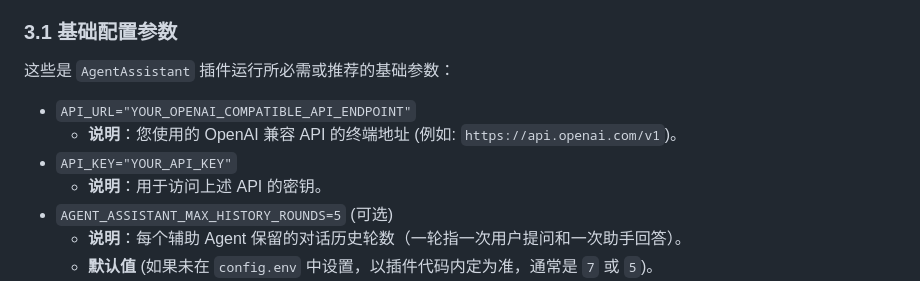
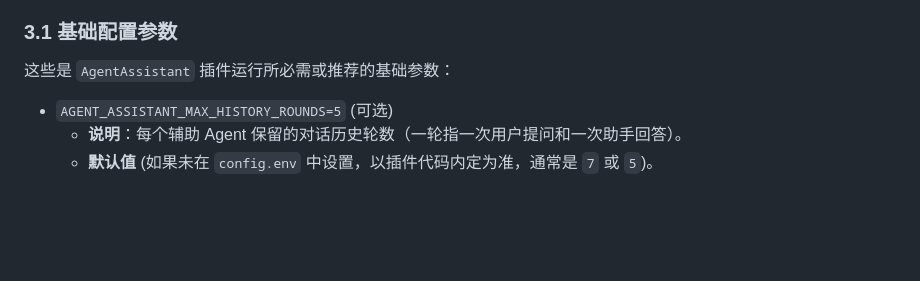
Before and after one commit to zolacoco/VCPToolBox, a Markdown page: Plugin/AgentAssistant/Readme.md, the part around the change. Rendered like a GitHub page; blank space fills up the shorter version.

```diff
--- a/Plugin/AgentAssistant/Readme.md
+++ b/Plugin/AgentAssistant/Readme.md
@@ -32,10 +32,6 @@
 
 ### 3.1 基础配置参数
 这些是 `AgentAssistant` 插件运行所必需或推荐的基础参数：
-* `API_URL="YOUR_OPENAI_COMPATIBLE_API_ENDPOINT"`
-    * **说明**：您使用的 OpenAI 兼容 API 的终端地址 (例如: `https://api.openai.com/v1`)。
-* `API_KEY="YOUR_API_KEY"`
-    * **说明**：用于访问上述 API 的密钥。
 * `AGENT_ASSISTANT_MAX_HISTORY_ROUNDS=5` (可选)
     * **说明**：每个辅助 Agent 保留的对话历史轮数（一轮指一次用户提问和一次助手回答）。
     * **默认值** (如果未在 `config.env` 中设置，以插件代码内定为准，通常是 `7` 或 `5`)。
```
